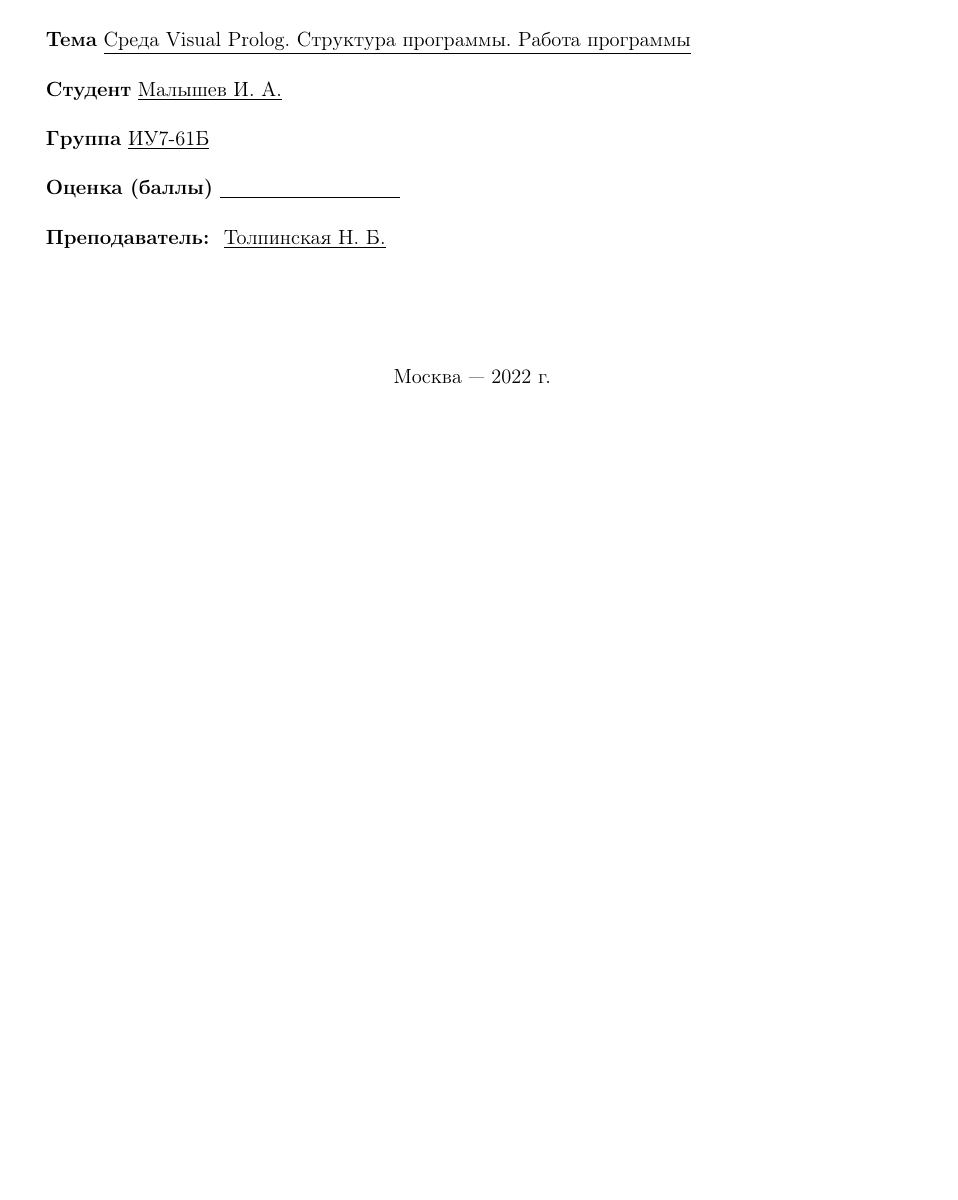
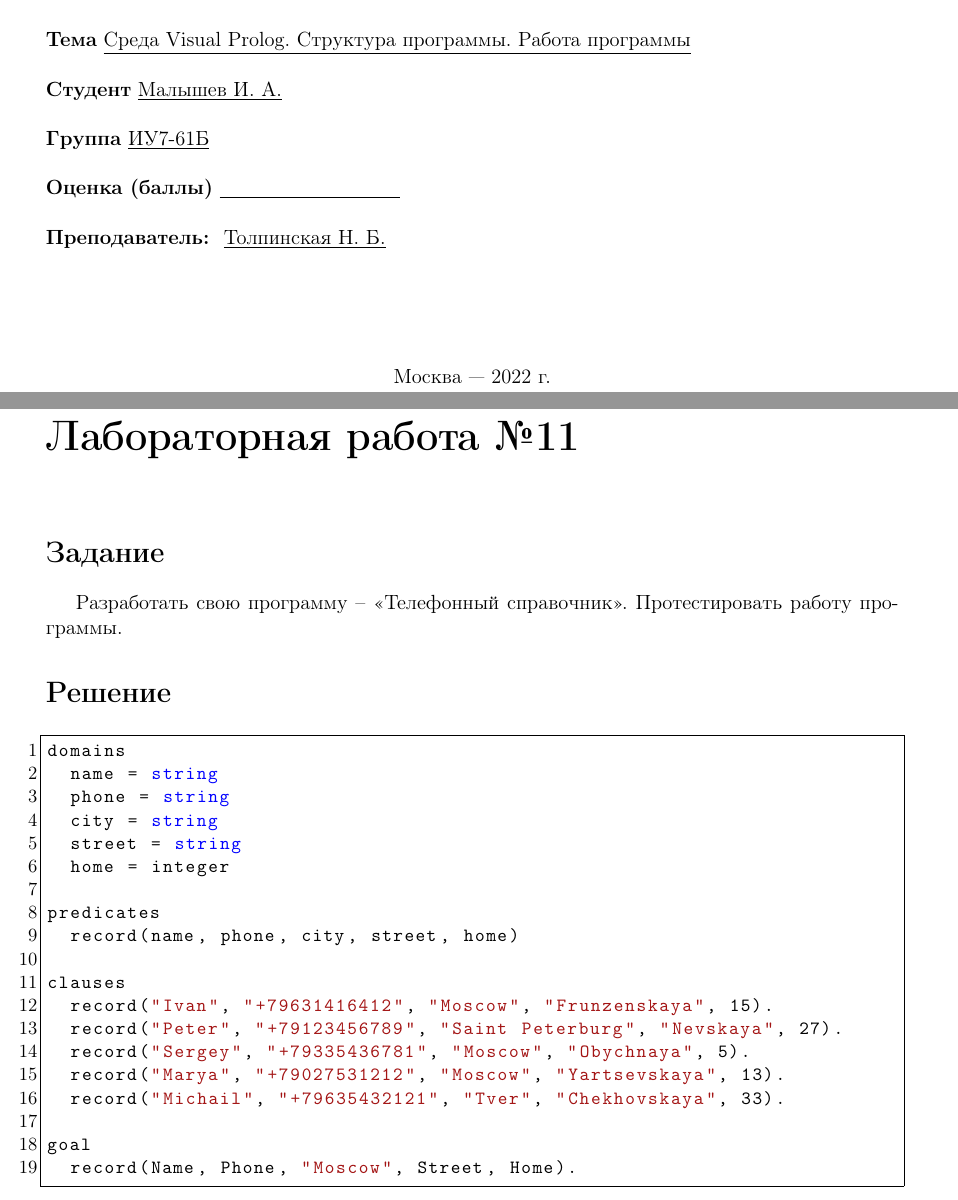
Before and after one commit to Yokud/6_sem_SE, a LaTeX document (Prolog/lab_11-13/main.tex): part of the page before the commit and two parts of pages 1 and 2 of 4 after it, the two joined at a grey line, cut so that both start at the same text, the shorter picture padded with empty space. Compiled offline with pdfLaTeX.

Commit message:
add 1 and 1(2)

```diff
--- a/Prolog/lab_11-13/main.tex
+++ b/Prolog/lab_11-13/main.tex
@@ -112,3 +112,33 @@
 
 	\setcounter{page}{2}
 
+\chapter*{Лабораторная работа №11}
+\section*{Задание}
+
+Разработать свою программу -- <<Телефонный справочник>>. Протестировать работу программы.
+
+\section*{Решение}
+\begin{lstlisting}
+domains
+	name = string
+	phone = string
+	city = string
+	street = string
+	home = integer
+
+predicates
+	record(name, phone, city, street, home)
+
+clauses
+	record("Ivan", "+79631416412", "Moscow", "Frunzenskaya", 15).
+	record("Peter", "+79123456789", "Saint Peterburg", "Nevskaya", 27).
+	record("Sergey", "+79335436781", "Moscow", "Obychnaya", 5).
+	record("Marya", "+79027531212", "Moscow", "Yartsevskaya", 13).
+	record("Michail", "+79635432121", "Tver", "Chekhovskaya", 33).
+
+goal
+	record(Name, Phone, "Moscow", Street, Home).
+\end{lstlisting}
+
+
+\chapter*{Лабораторная работа №11(2)}
```
Also changed, not shown: Prolog/lab_11-13/main.pdf, Prolog/lab_11-13/main.tex (43 more changed lines), 4 other files.
